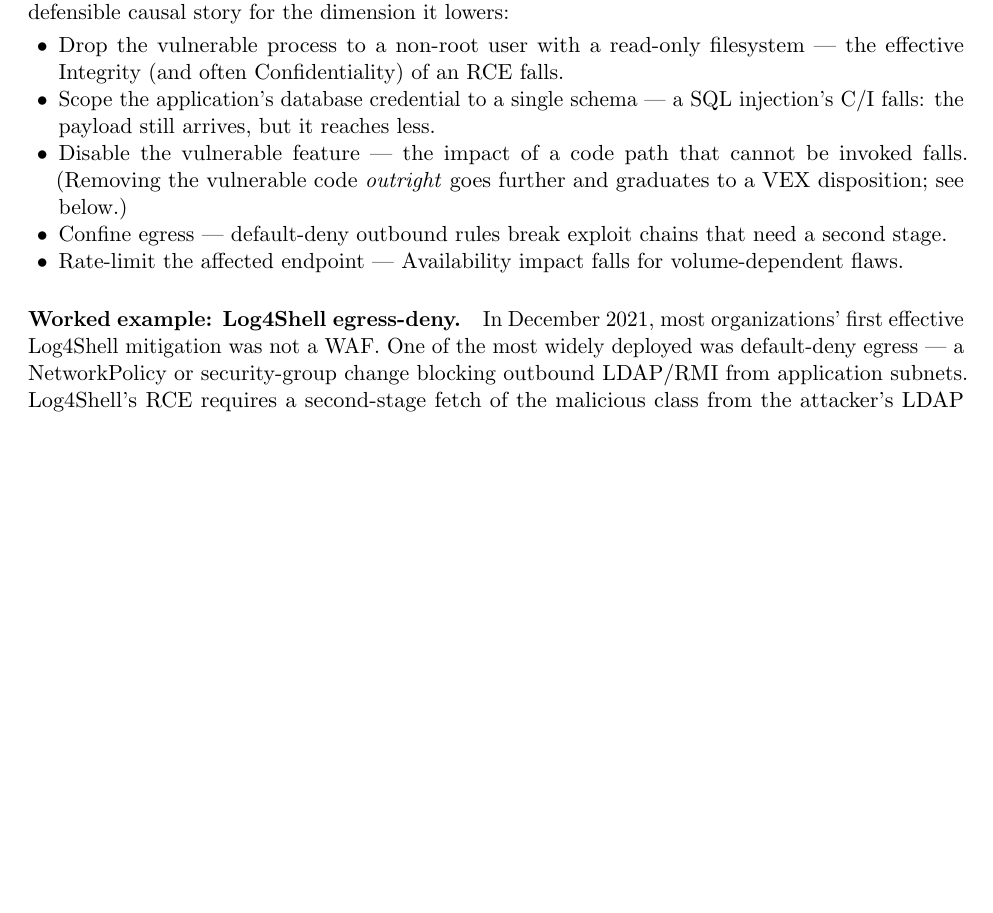
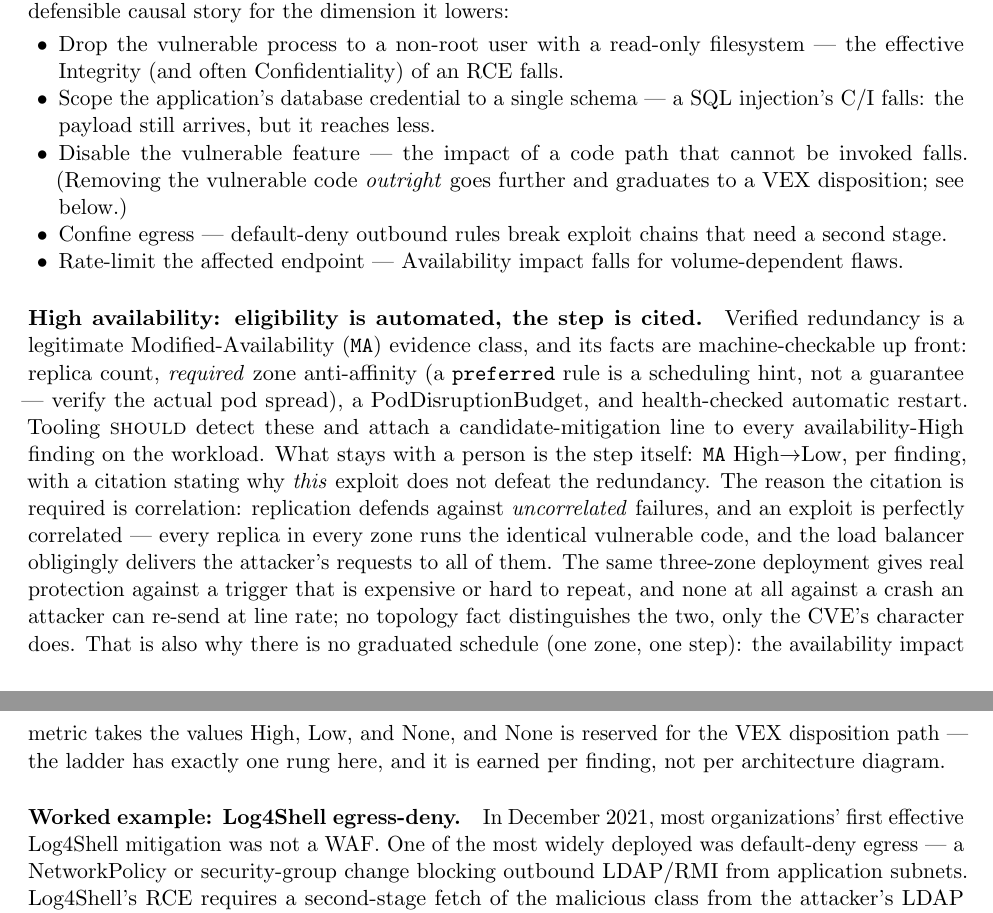
Before and after one commit to stackArmor/rfc-fedramp-vdr, a LaTeX paper (vdr-pain-cvss.tex): part of page 9 of 21 before the commit and two parts of pages 9 and 10 of 21 after it, the two joined at a grey line, cut so that both start at the same text, the shorter picture padded with empty space. Compiled offline with pdfLaTeX.

Commit message:
docs: add high availability as a Modified-Availability evidence class
Eligibility facts (replicas, required zone anti-affinity, PDB, auto
restart) are machine-detected; the MA High->Low step is per-finding
with a citation stating why the exploit does not defeat the redundancy.
Records why there is no automatic AZ-count schedule: zone spread
measures infrastructure correlation, not code correlation, and the
availability metric has only one usable rung above None.

```diff
--- a/vdr-pain-cvss.tex
+++ b/vdr-pain-cvss.tex
@@ -509,6 +509,27 @@ wands; each has a defensible causal story for the dimension it lowers:
 \item Rate-limit the affected endpoint --- Availability impact falls for
   volume-dependent flaws.
 \end{itemize}
+
+\paragraph{High availability: eligibility is automated, the step is cited.}
+Verified redundancy is a legitimate Modified-Availability (\code{MA}) evidence
+class, and its facts are machine-checkable up front: replica count, \emph{required}
+zone anti-affinity (a \code{preferred} rule is a scheduling hint, not a guarantee
+--- verify the actual pod spread), a PodDisruptionBudget, and health-checked
+automatic restart. Tooling \rfckw{should} detect these and attach a
+candidate-mitigation line to every availability-High finding on the workload. What
+stays with a person is the step itself: \code{MA} High$\rightarrow$Low, per
+finding, with a citation stating why \emph{this} exploit does not defeat the
+redundancy. The reason the citation is required is correlation: replication
+defends against \emph{uncorrelated} failures, and an exploit is perfectly
+correlated --- every replica in every zone runs the identical vulnerable code, and
+the load balancer obligingly delivers the attacker's requests to all of them. The
+same three-zone deployment gives real protection against a trigger that is
+expensive or hard to repeat, and none at all against a crash an attacker can
+re-send at line rate; no topology fact distinguishes the two, only the CVE's
+character does. That is also why there is no graduated schedule (one zone, one
+step): the availability impact metric takes the values High, Low, and None, and
+None is reserved for the VEX disposition path --- the ladder has exactly one rung
+here, and it is earned per finding, not per architecture diagram.
 
 \paragraph{Worked example: Log4Shell egress-deny.} In December 2021, most
 organizations' first effective Log4Shell mitigation was not a WAF. One of the most
```
Also changed, not shown: docs/vdr-pain-cvss.pdf.
